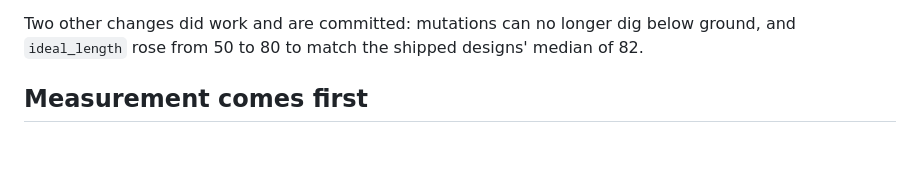
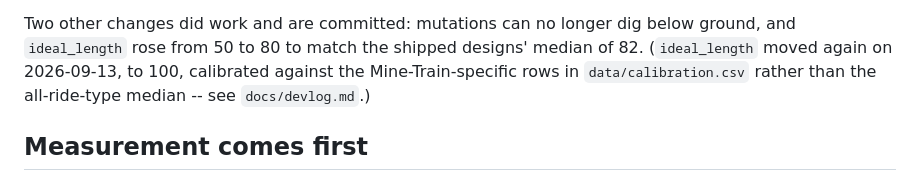
Before and after one commit to joshgarlitos/generide, a Markdown page: docs/research-plan.md, the part around the change. Rendered like a GitHub page; blank space fills up the shorter version.

```diff
--- a/docs/research-plan.md
+++ b/docs/research-plan.md
@@ -50,7 +50,9 @@ Two experiments on 2026-08-09 both failed for this reason:
 
 Two other changes did work and are committed: mutations can no longer dig
 below ground, and `ideal_length` rose from 50 to 80 to match the shipped
-designs' median of 82.
+designs' median of 82. (`ideal_length` moved again on 2026-09-13, to 100,
+calibrated against the Mine-Train-specific rows in `data/calibration.csv`
+rather than the all-ride-type median -- see `docs/devlog.md`.)
 
 ## Measurement comes first
 
```
Also changed, not shown: docs/devlog.md (+14 -0 lines), docs/plans/2026-09-13-1425-fix-ideal-length-mine-train-calibration-plan.md (added, +183 -0 lines).
